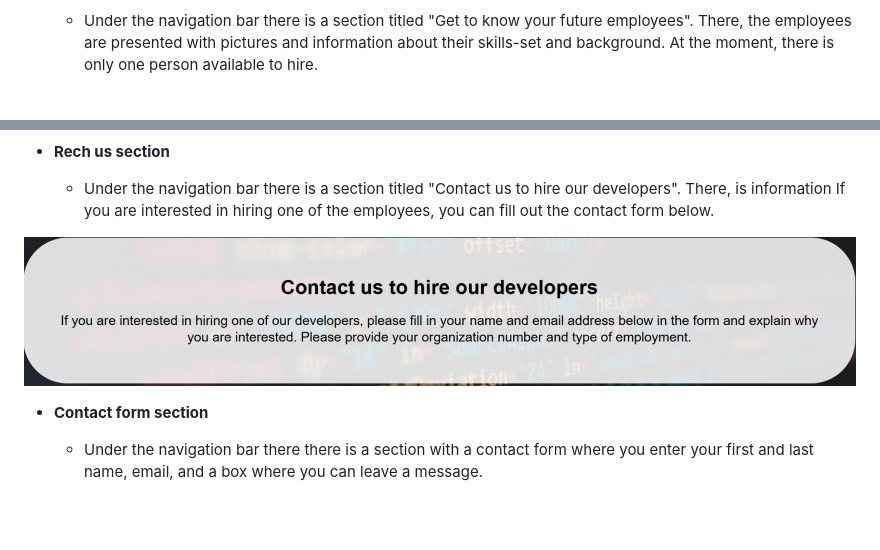
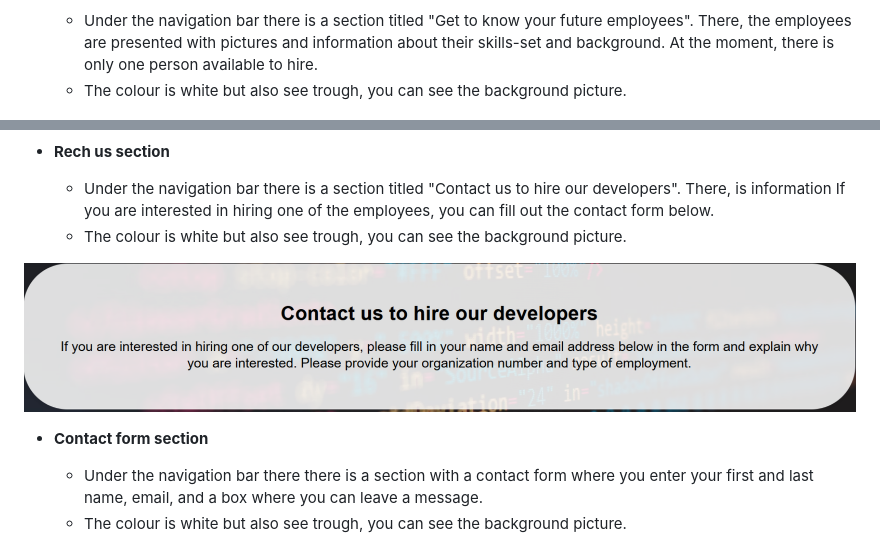
Before and after one commit to Parre87/projekt1, a Markdown page: README.md, 2 parts joined by grey strips. Drawn GitHub-style; blank space fills up the shorter version.

```diff
--- a/README.md
+++ b/README.md
@@ -51,6 +51,8 @@ The users targeted with this website are employers, recruiters and also the web-
     - Under the navigation bar there is a section titled "Get to know your future employees". There, the employees are
       presented with pictures and information about their skills-set and background. At the moment, there is only one person
       available to hire.
+     - The colour is white but also see trough, you can see the background picture.
+
 
 
 ![About us](https://github.com/Parre87/projekt1/blob/main/assets/images/About%20us.png)
@@ -58,6 +60,7 @@ The users targeted with this website are employers, recruiters and also the web-
 - __Rech us section__
 
     - Under the navigation bar there is a section titled "Contact us to hire our developers". There, is information If you are interested in hiring one of the employees, you can fill out the contact form below.
+    - The colour is white but also see trough, you can see the background picture.
 
 
 ![About us](https://github.com/Parre87/projekt1/blob/main/assets/images/Contact%20us.png)
@@ -66,5 +69,6 @@ The users targeted with this website are employers, recruiters and also the web-
 
     - Under the navigation bar there there is a section with a contact form where you enter
       your first and last name, email, and a box where you can leave a message.
+    - The colour is white but also see trough, you can see the background picture.
 
 ![About us](https://github.com/Parre87/projekt1/blob/main/assets/images/Contact%20form.png)
```
